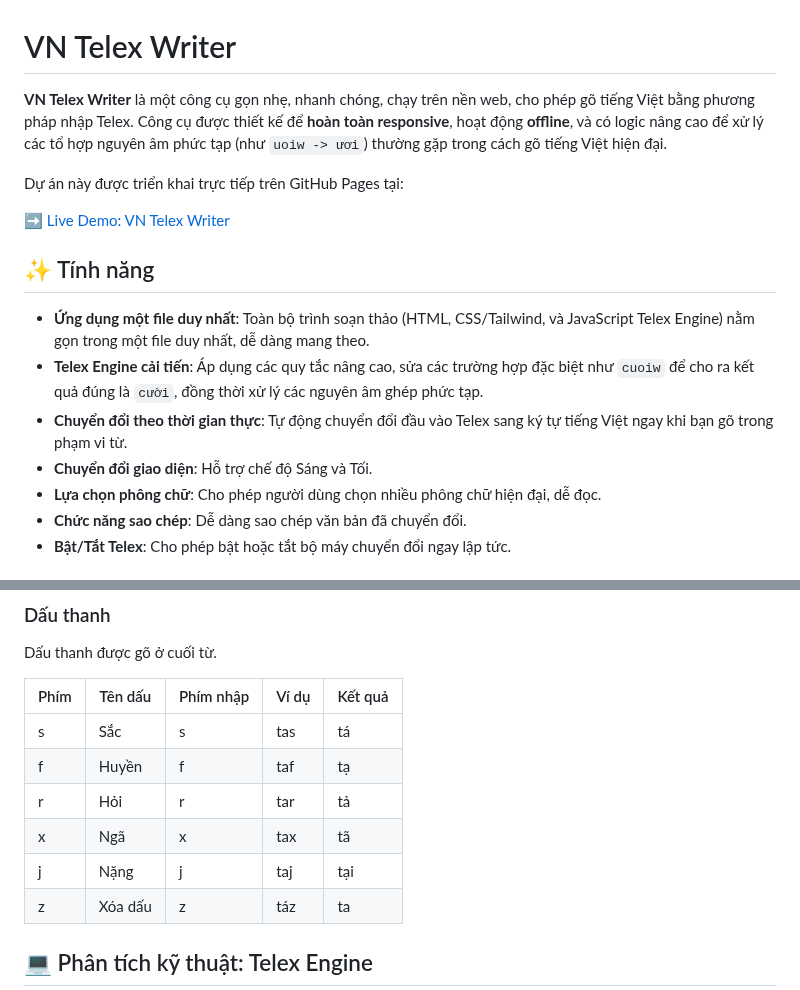
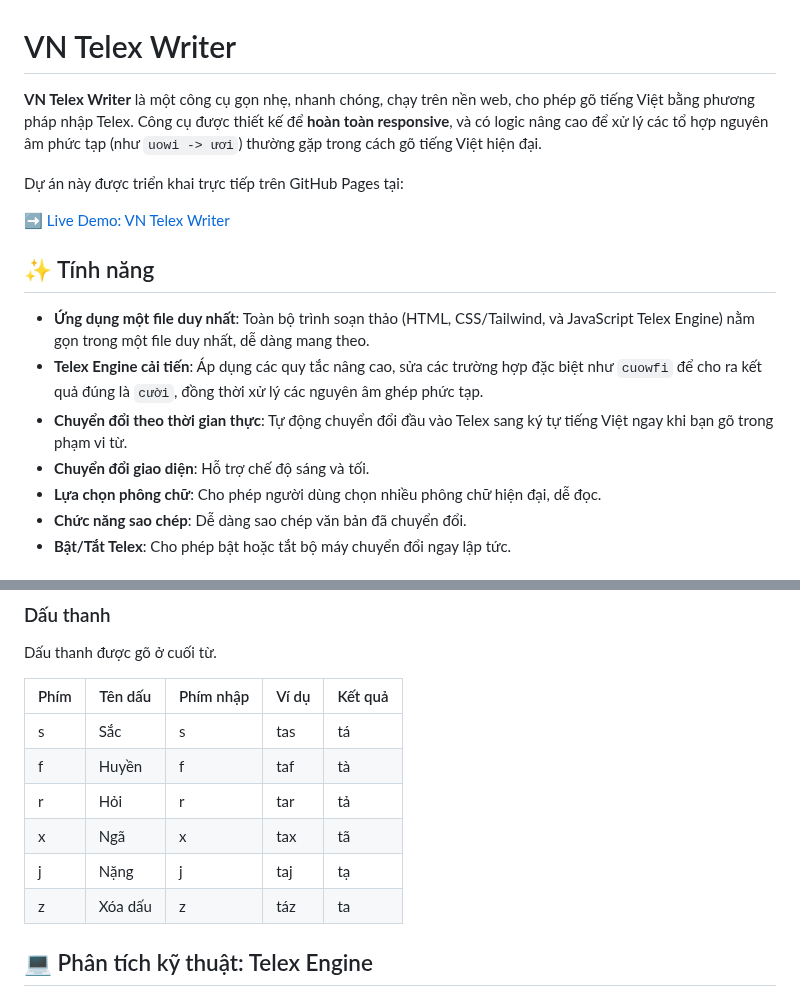
Before and after one commit to Astear17/VNTelexWriter, a Markdown page: README.md, 2 parts joined by grey strips. Drawn GitHub-style.

Commit message:
Fix typos and improve README content
Updated descriptions and corrected examples in README.

```diff
--- a/README.md
+++ b/README.md
@@ -1,6 +1,6 @@
 # VN Telex Writer
 
-**VN Telex Writer** là một công cụ gọn nhẹ, nhanh chóng, chạy trên nền web, cho phép gõ tiếng Việt bằng phương pháp nhập Telex. Công cụ được thiết kế để **hoàn toàn responsive**, hoạt động **offline**, và có logic nâng cao để xử lý các tổ hợp nguyên âm phức tạp (như `uoiw -> ươi`) thường gặp trong cách gõ tiếng Việt hiện đại.
+**VN Telex Writer** là một công cụ gọn nhẹ, nhanh chóng, chạy trên nền web, cho phép gõ tiếng Việt bằng phương pháp nhập Telex. Công cụ được thiết kế để **hoàn toàn responsive**, và có logic nâng cao để xử lý các tổ hợp nguyên âm phức tạp (như `uowi -> ươi`) thường gặp trong cách gõ tiếng Việt hiện đại.
 
 Dự án này được triển khai trực tiếp trên GitHub Pages tại:
 
@@ -9,9 +9,9 @@ Dự án này được triển khai trực tiếp trên GitHub Pages tại:
 ## ✨ Tính năng
 
 - **Ứng dụng một file duy nhất**: Toàn bộ trình soạn thảo (HTML, CSS/Tailwind, và JavaScript Telex Engine) nằm gọn trong một file duy nhất, dễ dàng mang theo.
-- **Telex Engine cải tiến**: Áp dụng các quy tắc nâng cao, sửa các trường hợp đặc biệt như `cuoiw` để cho ra kết quả đúng là `cười`, đồng thời xử lý các nguyên âm ghép phức tạp.
+- **Telex Engine cải tiến**: Áp dụng các quy tắc nâng cao, sửa các trường hợp đặc biệt như `cuowfi` để cho ra kết quả đúng là `cười`, đồng thời xử lý các nguyên âm ghép phức tạp.
 - **Chuyển đổi theo thời gian thực**: Tự động chuyển đổi đầu vào Telex sang ký tự tiếng Việt ngay khi bạn gõ trong phạm vi từ.
-- **Chuyển đổi giao diện**: Hỗ trợ chế độ Sáng và Tối.
+- **Chuyển đổi giao diện**: Hỗ trợ chế độ sáng và tối.
 - **Lựa chọn phông chữ**: Cho phép người dùng chọn nhiều phông chữ hiện đại, dễ đọc.
 - **Chức năng sao chép**: Dễ dàng sao chép văn bản đã chuyển đổi.
 - **Bật/Tắt Telex**: Cho phép bật hoặc tắt bộ máy chuyển đổi ngay lập tức.
@@ -39,10 +39,10 @@ Dấu thanh được gõ ở cuối từ.
 | Phím | Tên dấu | Phím nhập | Ví dụ | Kết quả |
 |------|---------|-----------|-------|---------|
 | s    | Sắc     | s         | tas   | tá      |
-| f    | Huyền   | f         | taf   | tạ      |
+| f    | Huyền   | f         | taf   | tà      |
 | r    | Hỏi     | r         | tar   | tả      |
 | x    | Ngã     | x         | tax   | tã      |
-| j    | Nặng    | j         | taj   | tại     |
+| j    | Nặng    | j         | taj   | tạ      |
 | z    | Xóa dấu | z         | táz   | ta      |
 
 ## 💻 Phân tích kỹ thuật: Telex Engine
```
